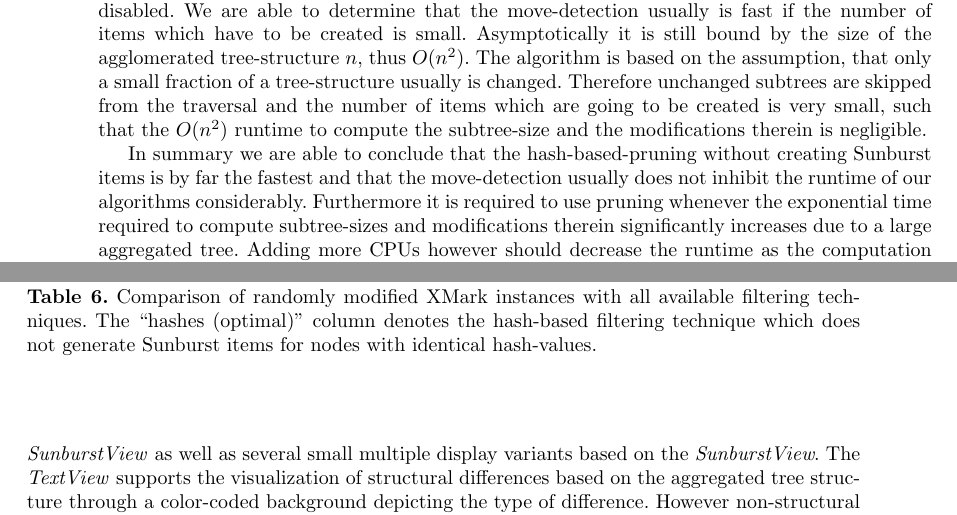
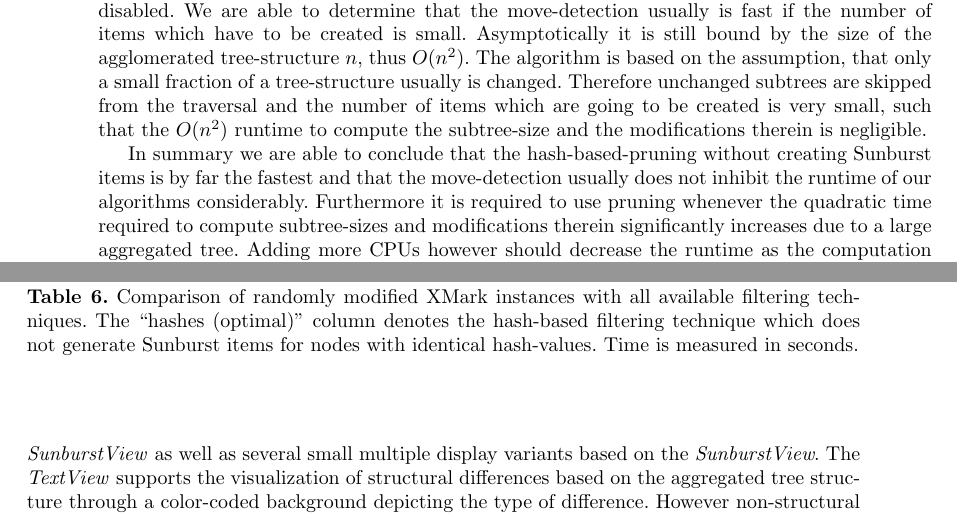
Before and after one commit to JohannesLichtenberger/master-thesis, a LaTeX thesis (Master/Thesis/thesis.tex, which reads Master/Thesis/visualizations.tex): two parts of pages 65 and 66 of 98, joined at a grey line, cut so that both start at the same text. Compiled offline with pdfLaTeX.

Commit message:
[FIX] further fixes.

```diff
--- a/Master/Thesis/visualizations.tex
+++ b/Master/Thesis/visualizations.tex
@@ -594,12 +594,12 @@ The \texttt{subtree-size} of the root-item is the size of the accumulated List o
 \end{tabularx}
 \label{chap3:comparison}
 \vspace{0.5em}
-\caption{Comparison of randomly modified XMark instances with all available filtering techniques. The ``hashes (optimal)'' column denotes the hash-based filtering technique which does not generate Sunburst items for nodes with identical hash-values.}
+\caption{Comparison of randomly modified XMark instances with all available filtering techniques. The ``hashes (optimal)'' column denotes the hash-based filtering technique which does not generate Sunburst items for nodes with identical hash-values. Time is measured in seconds.}
 \end{table}
 
 Fig \ref{fig:gui-performance-movedet} shows benchmarking results comparing the runtime of the fastest pruning technique, filtering-by-hashes without creating items for identical hashes with move-detection enabled and disabled. We are able to determine that the move-detection usually is fast if the number of items which have to be created is small. Asymptotically it is still bound by the size of the agglomerated tree-structure $n$, thus $O(n^2)$. The algorithm is based on the assumption, that only a small fraction of a tree-structure usually is changed. Therefore unchanged subtrees are skipped from the traversal and the number of items which are going to be created is very small, such that the $O(n^2)$ runtime to compute the subtree-size and the modifications therein is negligible.
 
-In summary we are able to conclude that the hash-based-pruning without creating Sunburst items is by far the fastest and that the move-detection usually does not inhibit the runtime of our algorithms considerably. Furthermore it is required to use pruning whenever the exponential time required to compute subtree-sizes and modifications therein significantly increases due to a large aggregated tree. Adding more CPUs however should decrease the runtime as the computation of subtree-sizes and modifications therein are computed in parallel. In future work we are eager to determine the impact of a more sophisticated in-memory tree-structure of the agglomerated tree to support a single postorder traversal in order to determine the subtree-size as well as the modifications for each node before generating the Sunburst items and thus reduce the runtime from $O(n^2)$ to $O(n)$.
+In summary we are able to conclude that the hash-based-pruning without creating Sunburst items is by far the fastest and that the move-detection usually does not inhibit the runtime of our algorithms considerably. Furthermore it is required to use pruning whenever the quadratic time required to compute subtree-sizes and modifications therein significantly increases due to a large aggregated tree. Adding more CPUs however should decrease the runtime as the computation of subtree-sizes and modifications therein are computed in parallel. In future work we are eager to determine the impact of a more sophisticated in-memory tree-structure of the agglomerated tree to support a single postorder traversal in order to determine the subtree-size as well as the modifications for each node before generating the Sunburst items and thus reduce the runtime from $O(n^2)$ to $O(n)$.
 
 All runtime measures are summarized in Table \ref{chap3:comparison}.
 
```
Also changed, not shown: Master/Thesis/differences.tex (+1 -1 lines), 5 other files.
